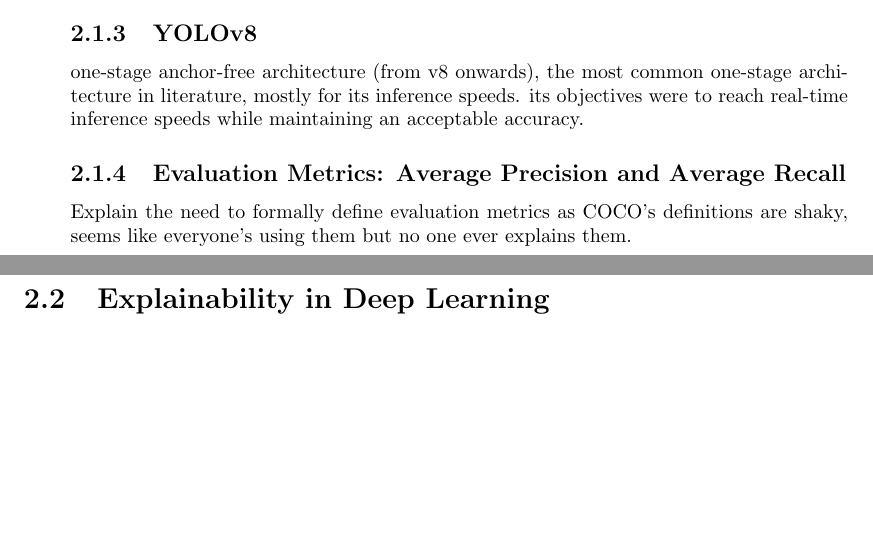
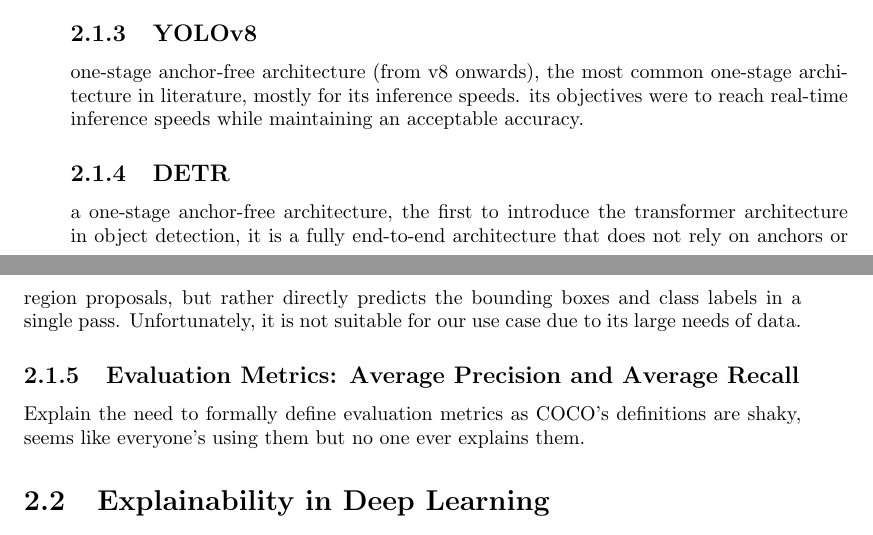
Before and after one commit to andreaborghesi00/msc-thesis, a LaTeX thesis (thesis.tex, which reads src/02-background.tex): two parts of pages 9 and 10 of 21, joined at a grey line, cut so that both start at the same text, the shorter picture padded with empty space. Compiled offline with pdfLaTeX.

Commit message:
added DETR to background discussion

```diff
--- a/src/02-background.tex
+++ b/src/02-background.tex
@@ -15,6 +15,9 @@ Describe its components, RPN, RoI pooling etc., it is the culmination of the R-C
 \subsection{YOLOv8}
 one-stage anchor-free architecture (from v8 onwards), the most common one-stage architecture in literature, mostly for its inference speeds. its objectives were to reach real-time inference speeds while maintaining an acceptable accuracy.
 
+\subsection{DETR}
+a one-stage anchor-free architecture, the first to introduce the transformer architecture in object detection, it is a fully end-to-end architecture that does not rely on anchors or region proposals, but rather directly predicts the bounding boxes and class labels in a single pass. Unfortunately, it is not suitable for our use case due to its large needs of data.
+
 \subsection{Evaluation Metrics: Average Precision and Average Recall}
 Explain the need to formally define evaluation metrics as COCO's definitions are shaky, seems like everyone's using them but no one ever explains them.
 
```
Also changed, not shown: thesis.pdf.
